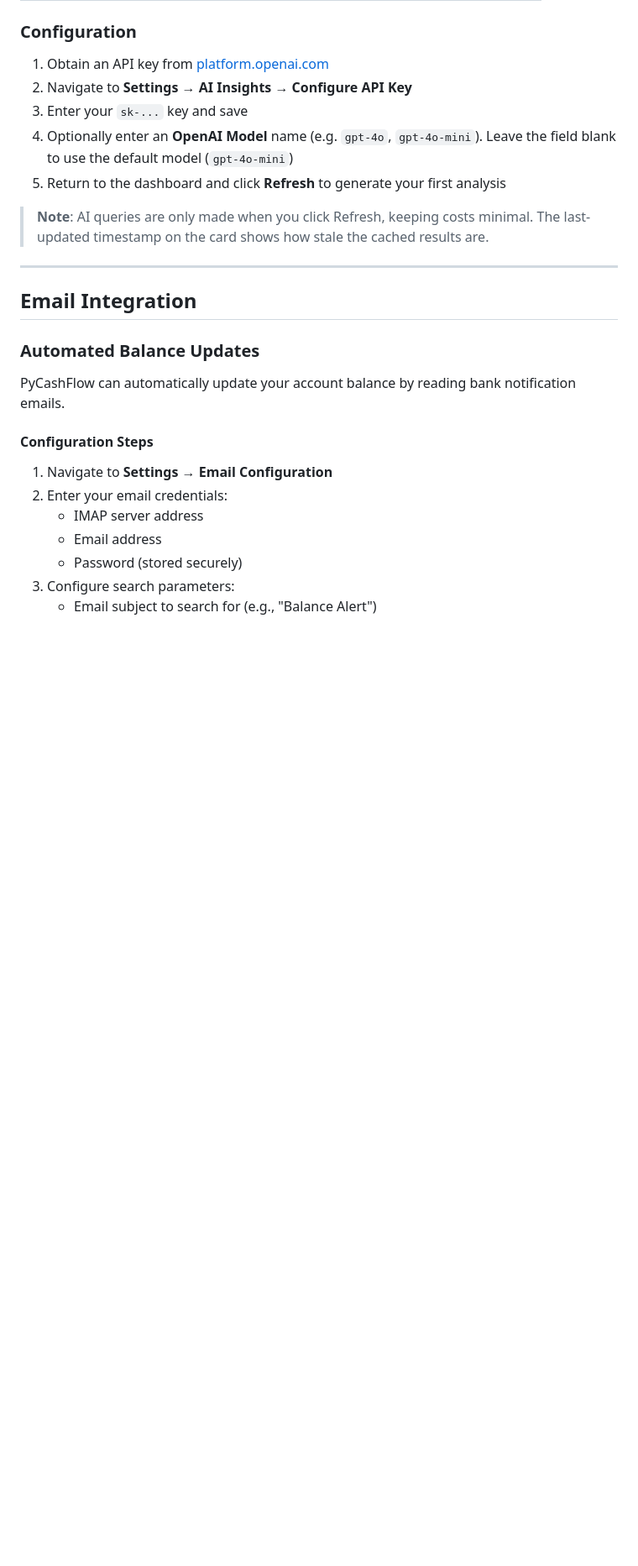
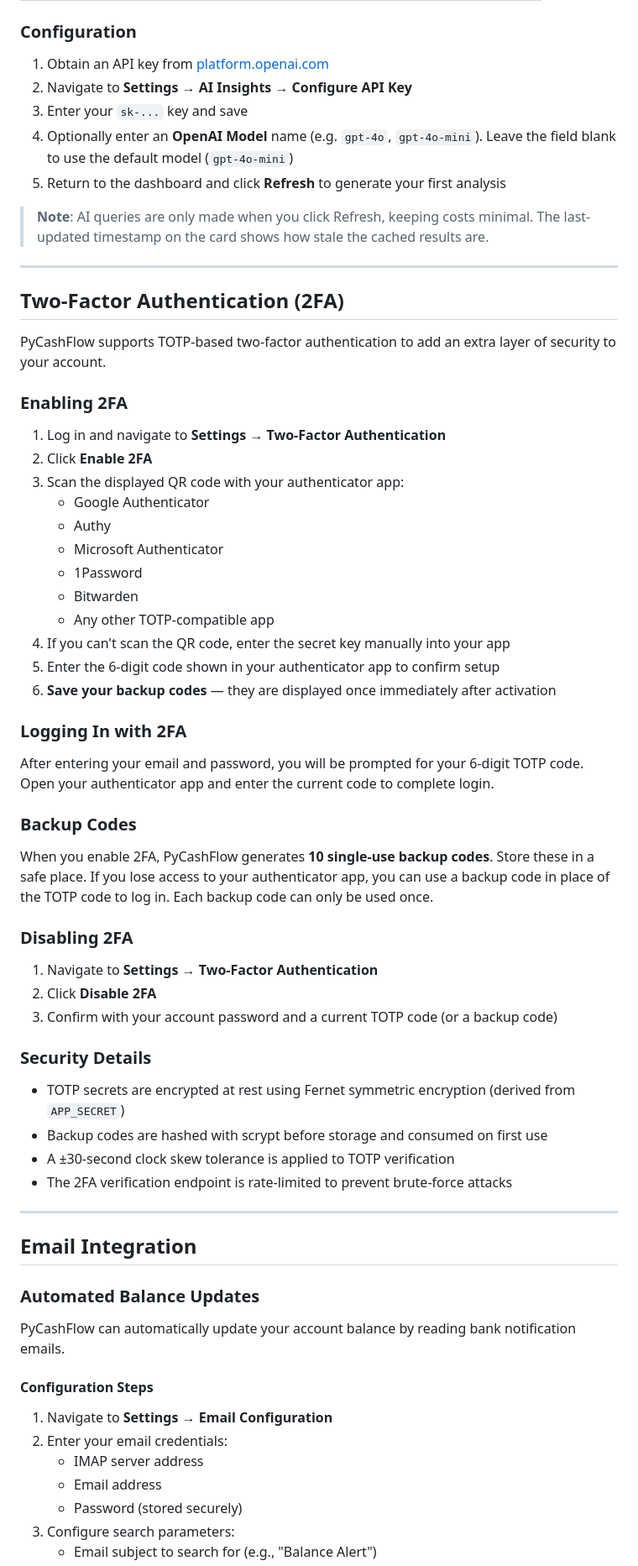
Before and after one commit to whahn1983/pycashflow, a Markdown page: README.md, the part around one of its changes. Shown at 84% size. Rendered like a GitHub page; blank space fills up the shorter version.

Commit message:
docs: document TOTP two-factor authentication in README (#65)
Add a dedicated Two-Factor Authentication section covering setup,
login flow, backup codes, disabling 2FA, and security implementation
details. Also update the Key Features, Technology Stack, and Table of
Contents to reflect the new 2FA feature.

https://claude.ai/code/session_01HXMVupDAGyCG9WgvkpiACM

Co-authored-by: Claude <noreply@anthropic.com>

```diff
--- a/README.md
+++ b/README.md
@@ -378,6 +382,48 @@ PyCashFlow integrates with the OpenAI API to provide on-demand cash flow analysi
 
 ---
 
+## Two-Factor Authentication (2FA)
+
+PyCashFlow supports TOTP-based two-factor authentication to add an extra layer of security to your account.
+
+### Enabling 2FA
+
+1. Log in and navigate to **Settings → Two-Factor Authentication**
+2. Click **Enable 2FA**
+3. Scan the displayed QR code with your authenticator app:
+   - Google Authenticator
+   - Authy
+   - Microsoft Authenticator
+   - 1Password
+   - Bitwarden
+   - Any other TOTP-compatible app
+4. If you can't scan the QR code, enter the secret key manually into your app
+5. Enter the 6-digit code shown in your authenticator app to confirm setup
+6. **Save your backup codes** — they are displayed once immediately after activation
+
+### Logging In with 2FA
+
+After entering your email and password, you will be prompted for your 6-digit TOTP code. Open your authenticator app and enter the current code to complete login.
+
+### Backup Codes
+
+When you enable 2FA, PyCashFlow generates **10 single-use backup codes**. Store these in a safe place. If you lose access to your authenticator app, you can use a backup code in place of the TOTP code to log in. Each backup code can only be used once.
+
+### Disabling 2FA
+
+1. Navigate to **Settings → Two-Factor Authentication**
+2. Click **Disable 2FA**
+3. Confirm with your account password and a current TOTP code (or a backup code)
+
+### Security Details
+
+- TOTP secrets are encrypted at rest using Fernet symmetric encryption (derived from `APP_SECRET`)
+- Backup codes are hashed with scrypt before storage and consumed on first use
+- A ±30-second clock skew tolerance is applied to TOTP verification
+- The 2FA verification endpoint is rate-limited to prevent brute-force attacks
+
+---
+
 ## Email Integration
 
 ### Automated Balance Updates
```
Also changed, not shown: other parts of README.md (+4 -0 lines).
